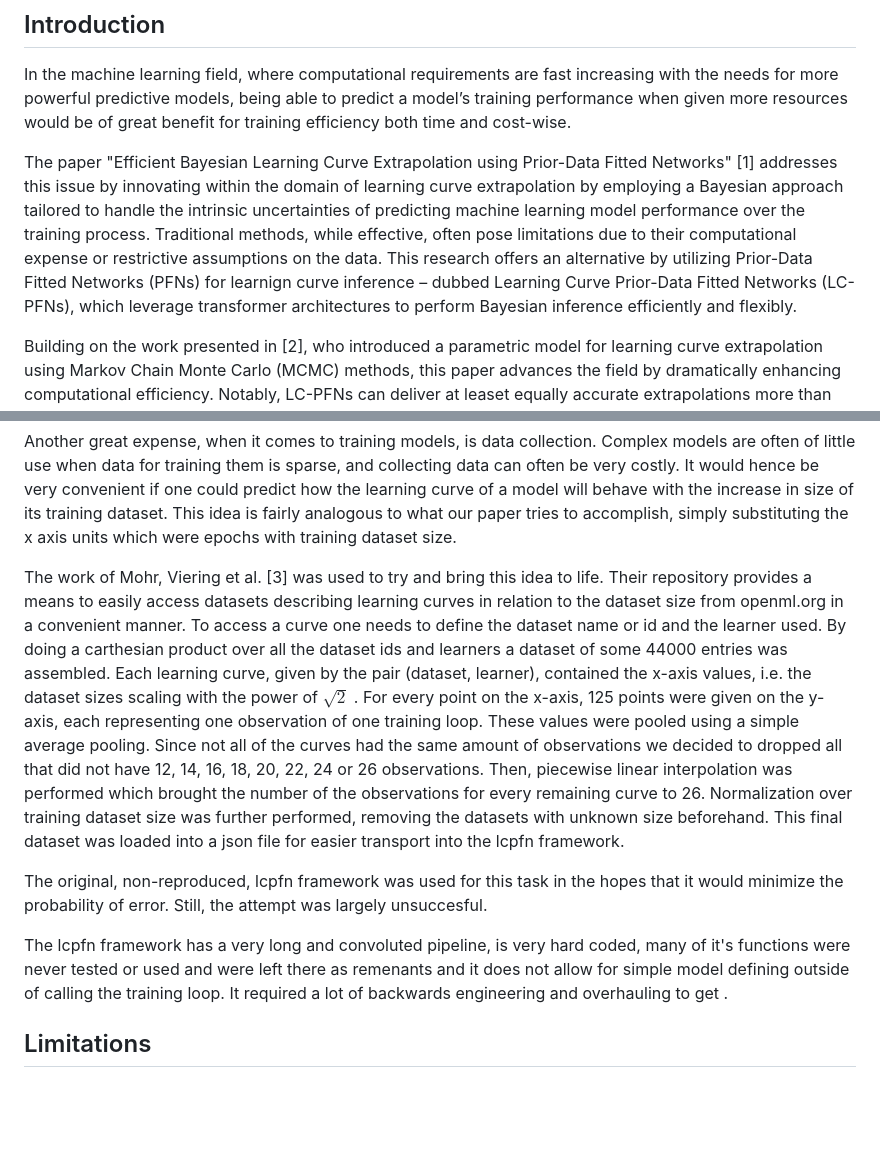
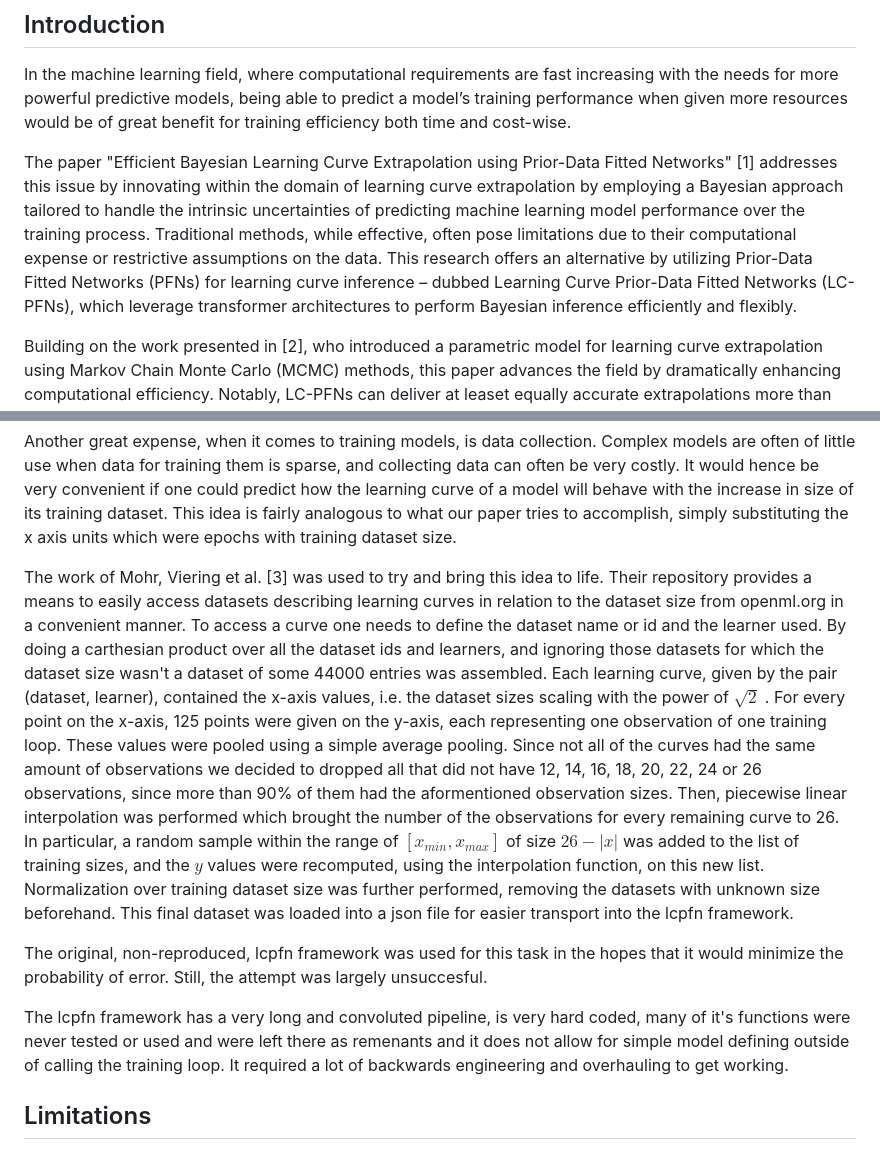
Before and after one commit to Remi-Lejeune/deep-learning-project, a Markdown page: blog.md, 2 parts joined by grey strips. Rendered like a GitHub page; blank space fills up the shorter version.

Commit message:
data descr

```diff
--- a/blog.md
+++ b/blog.md
@@ -4,7 +4,7 @@
 
 In the machine learning field, where computational requirements are fast increasing with the needs for more powerful predictive models, being able to predict a model’s training performance when given more resources would be of great benefit for training efficiency both time and cost-wise.
 
-The paper "Efficient Bayesian Learning Curve Extrapolation using Prior-Data Fitted Networks" [1] addresses this issue by innovating within the domain of learning curve extrapolation by employing a Bayesian approach tailored to handle the intrinsic uncertainties of predicting machine learning model performance over the training process. Traditional methods, while effective, often pose limitations due to their computational expense or restrictive assumptions on the data. This research offers an alternative by utilizing Prior-Data Fitted Networks (PFNs) for learnign curve inference – dubbed Learning Curve Prior-Data Fitted Networks (LC-PFNs), which leverage transformer architectures to perform Bayesian inference efficiently and flexibly.
+The paper "Efficient Bayesian Learning Curve Extrapolation using Prior-Data Fitted Networks" [1] addresses this issue by innovating within the domain of learning curve extrapolation by employing a Bayesian approach tailored to handle the intrinsic uncertainties of predicting machine learning model performance over the training process. Traditional methods, while effective, often pose limitations due to their computational expense or restrictive assumptions on the data. This research offers an alternative by utilizing Prior-Data Fitted Networks (PFNs) for learning curve inference – dubbed Learning Curve Prior-Data Fitted Networks (LC-PFNs), which leverage transformer architectures to perform Bayesian inference efficiently and flexibly.
 
 Building on the work presented in [2], who introduced a parametric model for learning curve extrapolation using Markov Chain Monte Carlo (MCMC) methods, this paper advances the field by dramatically enhancing computational efficiency. Notably, LC-PFNs can deliver at leaset equally accurate extrapolations more than 10,000 times faster than traditional MCMC methods, providing a potent tool for applications like automated machine learning and hyperparameter optimization where quick, reliable forecasts can significantly accelerate decision-making processes. Figure 1, obtained from [1] compares the reported performance in terms of log-likelyhood vs. Inference runtime.
 Naturally, as the authors point out, this increase in performance comes at the cost of a one-time significant overhead of traininf the LC-PFN.
@@ -112,11 +112,11 @@ The motivation behind extrapolating learning curves is hyperparameter optimizati
 Another great expense, when it comes to training models, is data collection. Complex models are often of little use when data for training them is sparse, and collecting data can often be very costly. It would hence be very convenient if one could predict how the learning curve of a model will behave with the increase in size of its training dataset. This idea is fairly analogous to what our paper tries to accomplish, simply substituting the x axis units which were epochs with training dataset size.
 
 The work of Mohr, Viering et al. [3] was used to try and bring this idea to life. Their repository provides a means to easily access datasets describing learning curves in relation to the dataset size from openml.org in a convenient manner.
-To access a curve one needs to define the dataset name or id and the learner used. By doing a carthesian product over all the dataset ids and learners a dataset of some 44000 entries was assembled. Each learning curve, given by the pair (dataset, learner), contained the x-axis values, i.e. the dataset sizes scaling with the power of $\sqrt{2}$ . For every point on the x-axis, 125 points were given on the y-axis, each representing one observation of one training loop. These values were pooled using a simple average pooling. Since not all of the curves had the same amount of observations we decided to dropped all that did not have 12, 14, 16, 18, 20, 22, 24 or 26 observations. Then, piecewise linear interpolation was performed which brought the number of the observations for every remaining curve to 26. Normalization over training dataset size was further performed, removing the datasets with unknown size beforehand. This final dataset was loaded into a json file for easier transport into the lcpfn framework.
+To access a curve one needs to define the dataset name or id and the learner used. By doing a carthesian product over all the dataset ids and learners, and ignoring those datasets for which the dataset size wasn't a dataset of some 44000 entries was assembled. Each learning curve, given by the pair (dataset, learner), contained the x-axis values, i.e. the dataset sizes scaling with the power of $\sqrt{2}$ . For every point on the x-axis, 125 points were given on the y-axis, each representing one observation of one training loop. These values were pooled using a simple average pooling. Since not all of the curves had the same amount of observations we decided to dropped all that did not have 12, 14, 16, 18, 20, 22, 24 or 26 observations, since more than 90% of them had the aformentioned observation sizes. Then, piecewise linear interpolation was performed which brought the number of the observations for every remaining curve to 26. In particular, a random sample within the range of $\left[x_{min}, x_{max}\right]$ of size $26 - \left| x \right|$ was added to the list of training sizes, and the $y$ values were recomputed, using the interpolation function, on this new list. Normalization over training dataset size was further performed, removing the datasets with unknown size beforehand. This final dataset was loaded into a json file for easier transport into the lcpfn framework.
 
 The original, non-reproduced, lcpfn framework was used for this task in the hopes that it would minimize the probability of error. Still, the attempt was largely unsuccesful.
 
-The lcpfn framework has a very long and convoluted pipeline, is very hard coded, many of it's functions were never tested or used and were left there as remenants and it does not allow for simple model defining outside of calling the training loop. It required a lot of backwards engineering and overhauling to get .
+The lcpfn framework has a very long and convoluted pipeline, is very hard coded, many of it's functions were never tested or used and were left there as remenants and it does not allow for simple model defining outside of calling the training loop. It required a lot of backwards engineering and overhauling to get working.
 
 ## Limitations
 
```
